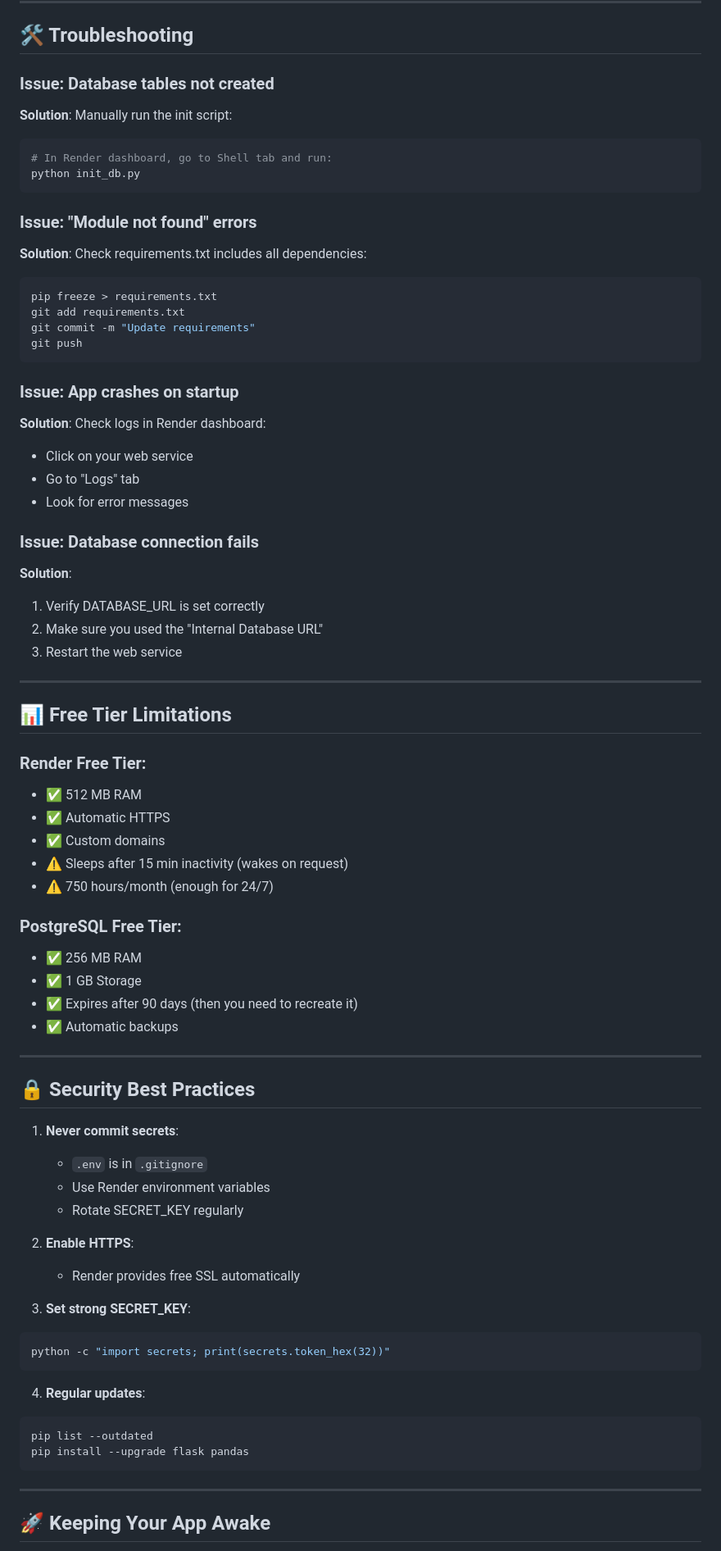
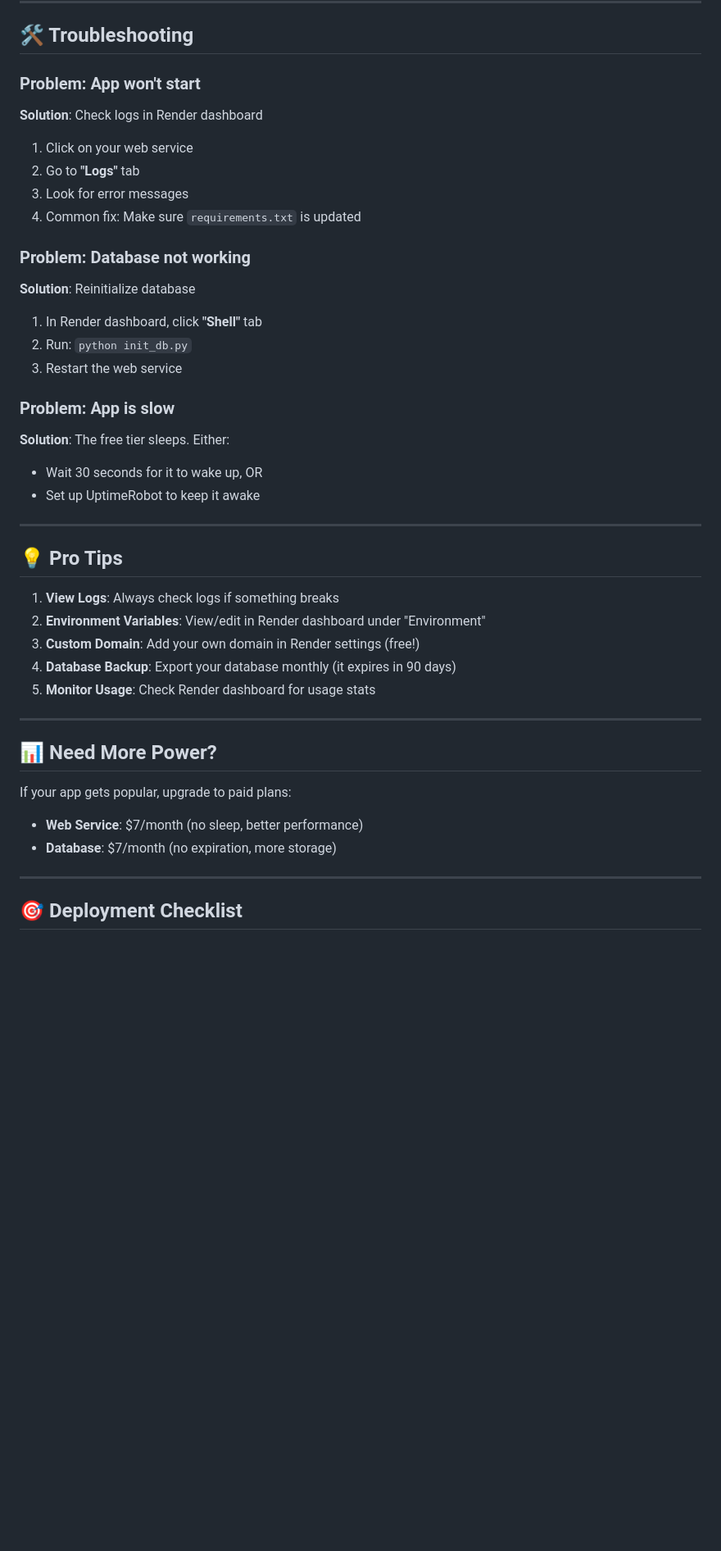
Before and after one commit to lkiwan/MaFinance, a Markdown page: DEPLOYMENT_GUIDE.md, the part around one of its changes. Shown at 82% size. GitHub-like rendering; blank space fills up the shorter version.

````diff
--- a/DEPLOYMENT_GUIDE.md
+++ b/DEPLOYMENT_GUIDE.md
@@ -152,89 +99,44 @@ Railway also offers free hosting with PostgreSQL.
 
 ## 🛠️ Troubleshooting
 
-### Issue: Database tables not created
+### Problem: App won't start
+**Solution**: Check logs in Render dashboard
+1. Click on your web service
+2. Go to **"Logs"** tab
+3. Look for error messages
+4. Common fix: Make sure `requirements.txt` is updated
 
-**Solution**: Manually run the init script:
+### Problem: Database not working
+**Solution**: Reinitialize database
+1. In Render dashboard, click **"Shell"** tab
+2. Run: `python init_db.py`
+3. Restart the web service
 
-```bash
-# In Render dashboard, go to Shell tab and run:
-python init_db.py
-```
-
-### Issue: "Module not found" errors
-
-**Solution**: Check requirements.txt includes all dependencies:
-
-```bash
-pip freeze > requirements.txt
-git add requirements.txt
-git commit -m "Update requirements"
-git push
-```
-
-### Issue: App crashes on startup
-
-**Solution**: Check logs in Render dashboard:
-
-- Click on your web service
-- Go to "Logs" tab
-- Look for error messages
-
-### Issue: Database connection fails
-
-**Solution**:
-
-1. Verify DATABASE_URL is set correctly
-2. Make sure you used the "Internal Database URL"
-3. Restart the web service
+### Problem: App is slow
+**Solution**: The free tier sleeps. Either:
+- Wait 30 seconds for it to wake up, OR
+- Set up UptimeRobot to keep it awake
 
 ---
 
-## 📊 Free Tier Limitations
+## 💡 Pro Tips
 
-### Render Free Tier:
-
-- ✅ 512 MB RAM
-- ✅ Automatic HTTPS
-- ✅ Custom domains
-- ⚠️ Sleeps after 15 min inactivity (wakes on request)
-- ⚠️ 750 hours/month (enough for 24/7)
-
-### PostgreSQL Free Tier:
-
-- ✅ 256 MB RAM
-- ✅ 1 GB Storage
-- ✅ Expires after 90 days (then you need to recreate it)
-- ✅ Automatic backups
+1. **View Logs**: Always check logs if something breaks
+2. **Environment Variables**: View/edit in Render dashboard under "Environment"
+3. **Custom Domain**: Add your own domain in Render settings (free!)
+4. **Database Backup**: Export your database monthly (it expires in 90 days)
+5. **Monitor Usage**: Check Render dashboard for usage stats
 
 ---
 
-## 🔒 Security Best Practices
+## 📊 Need More Power?
 
-1. **Never commit secrets**:
+If your app gets popular, upgrade to paid plans:
 
-   - `.env` is in `.gitignore`
-   - Use Render environment variables
-   - Rotate SECRET_KEY regularly
-
-2. **Enable HTTPS**:
-
-   - Render provides free SSL automatically
-
-3. **Set strong SECRET_KEY**:
-
-```bash
-python -c "import secrets; print(secrets.token_hex(32))"
-```
-
-4. **Regular updates**:
-
-```bash
-pip list --outdated
-pip install --upgrade flask pandas
-```
+- **Web Service**: $7/month (no sleep, better performance)
+- **Database**: $7/month (no expiration, more storage)
 
 ---
 
-## 🚀 Keeping Your App Awake
+## 🎯 Deployment Checklist
 
````
Also changed, not shown: other parts of DEPLOYMENT_GUIDE.md (+100 -221 lines).
